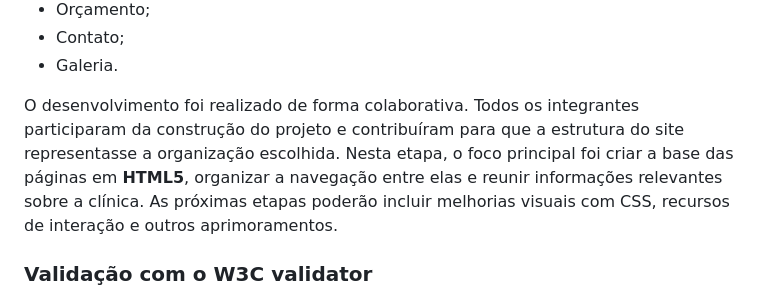
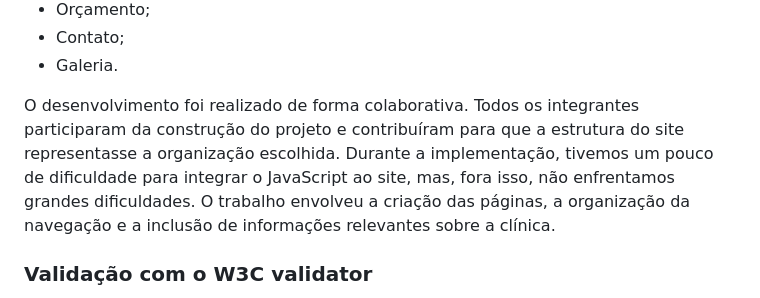
Before and after one commit to ViniiNogueira/centro-veterinario-mundo-pet, a Markdown page: README.md, the part around the change. Rendered like a GitHub page.

```diff
--- a/README.md
+++ b/README.md
@@ -30,7 +30,7 @@ Até o momento, foi desenvolvido o HTML do site e a estrutura inicial do projeto
 - Contato;
 - Galeria.
 
-O desenvolvimento foi realizado de forma colaborativa. Todos os integrantes participaram da construção do projeto e contribuíram para que a estrutura do site representasse a organização escolhida. Nesta etapa, o foco principal foi criar a base das páginas em **HTML5**, organizar a navegação entre elas e reunir informações relevantes sobre a clínica. As próximas etapas poderão incluir melhorias visuais com CSS, recursos de interação e outros aprimoramentos.
+O desenvolvimento foi realizado de forma colaborativa. Todos os integrantes participaram da construção do projeto e contribuíram para que a estrutura do site representasse a organização escolhida. Durante a implementação, tivemos um pouco de dificuldade para integrar o JavaScript ao site, mas, fora isso, não enfrentamos grandes dificuldades. O trabalho envolveu a criação das páginas, a organização da navegação e a inclusão de informações relevantes sobre a clínica.
 
 ### Validação com o W3C validator
 
```
Also changed, not shown: docs/Design_System.md (added, +78 -0 lines), docs/paleta-cores.png (added), docs/proptitopo-gemini.png (added), docs/prototipo-gemini-form.png (added), 3 other files.
